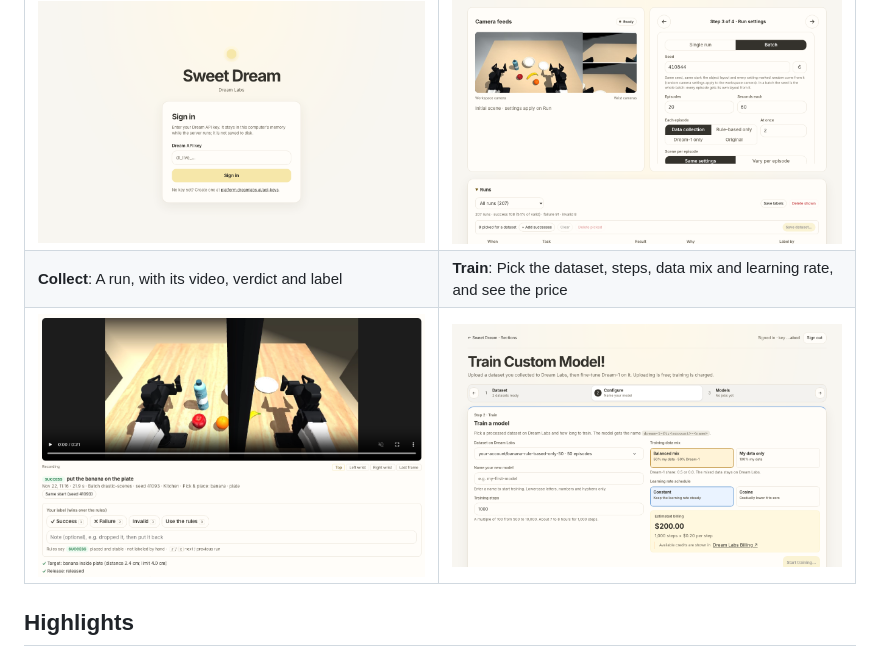
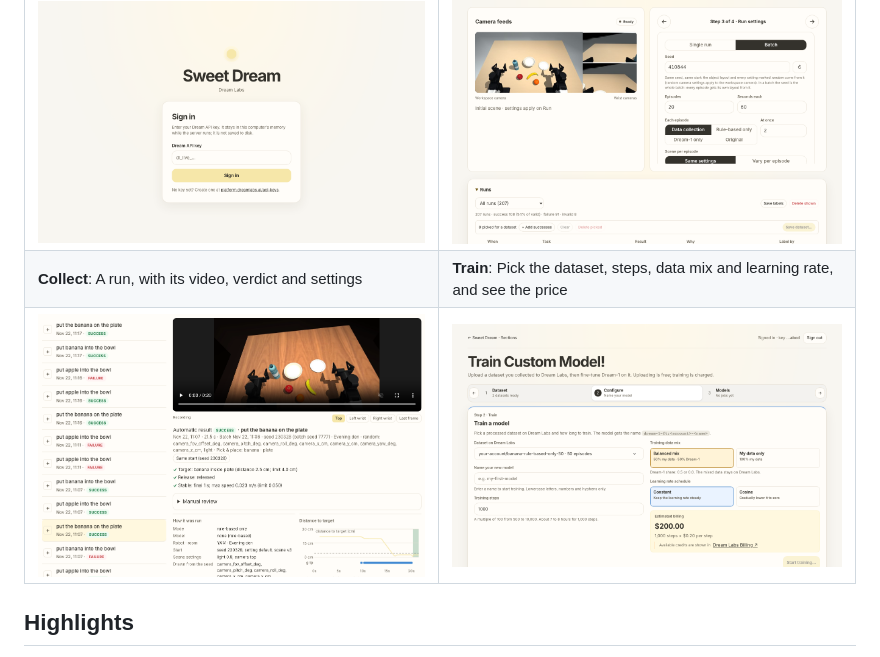
Before and after one commit to 2btlFe/Sweat-Dream, a Markdown page: README.md, the part around the change. Drawn GitHub-style; pictures changed too: docs/assets/screens/05-collect-run.png.

Commit message:
The run screenshot shows a clean recording beside the run list
The old shot's first frame was broken (a dark band across the top camera).
The new one is a rule-based success in the evening den, taken on the current
Collect page, where the run list sits beside the run's detail. tools/screenshots.py
still looks for the old table rows, so this shot was taken on its own.

Co-Authored-By: Claude Opus 5.5 <noreply@anthropic.com>

```diff
--- a/README.md
+++ b/README.md
@@ -71,7 +71,7 @@ own fine-tuned model, on the YAM two-arm robot in a MuJoCo scene.
 | **Start**: Sign in with your Dream API key | **Collect**: A batch, with its run settings and runs |
 | --- | --- |
 | ![Start: sign in](docs/assets/screens/01-start.png) | ![Collect: a batch](docs/assets/screens/04-collect-batch.png) |
-| **Collect**: A run, with its video, verdict and label | **Train**: Pick the dataset, steps, data mix and learning rate, and see the price |
+| **Collect**: A run, with its video, verdict and settings | **Train**: Pick the dataset, steps, data mix and learning rate, and see the price |
 | ![Collect: a run](docs/assets/screens/05-collect-run.png) | ![Train: training form](docs/assets/screens/07-train-model.png) |
 
 ## Highlights
```
